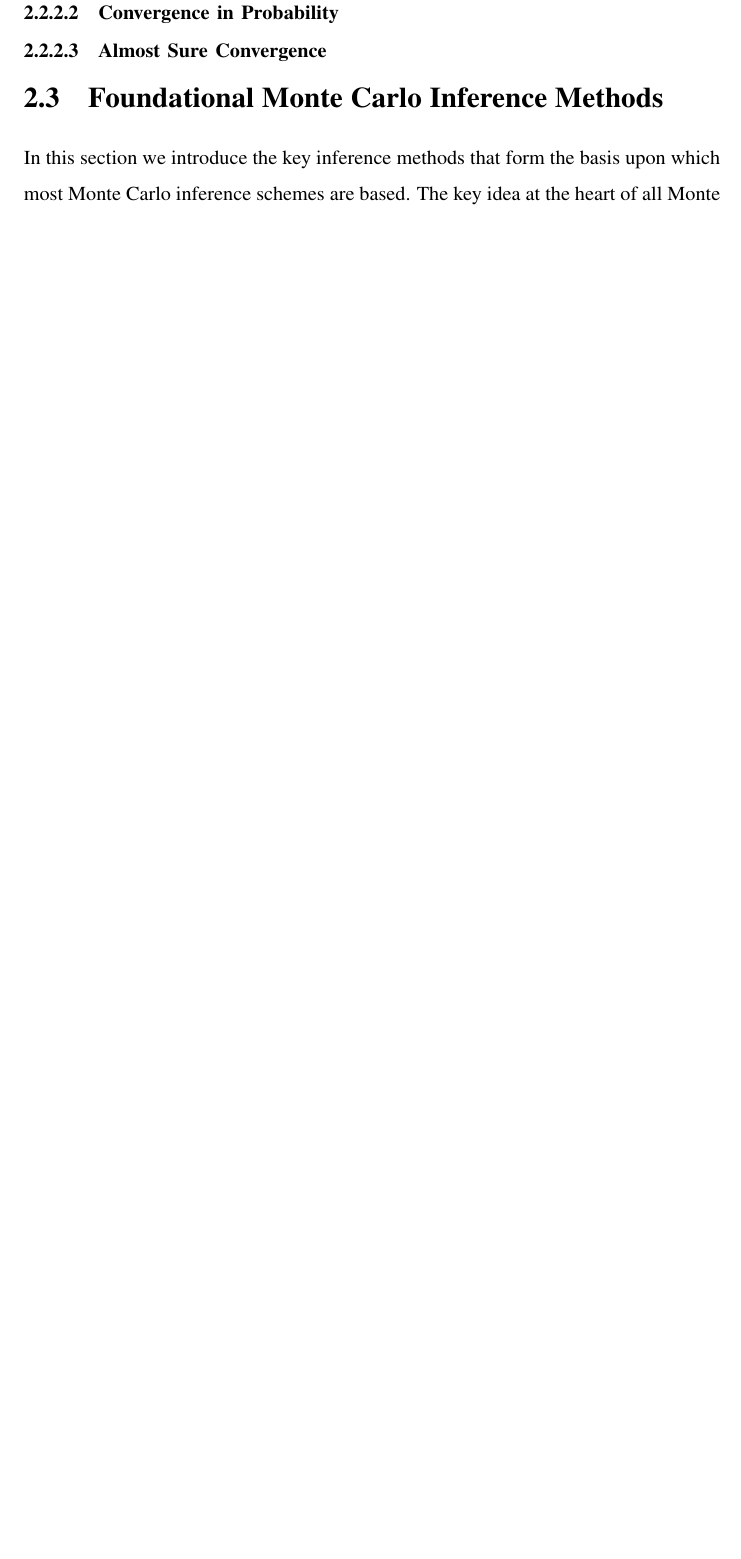
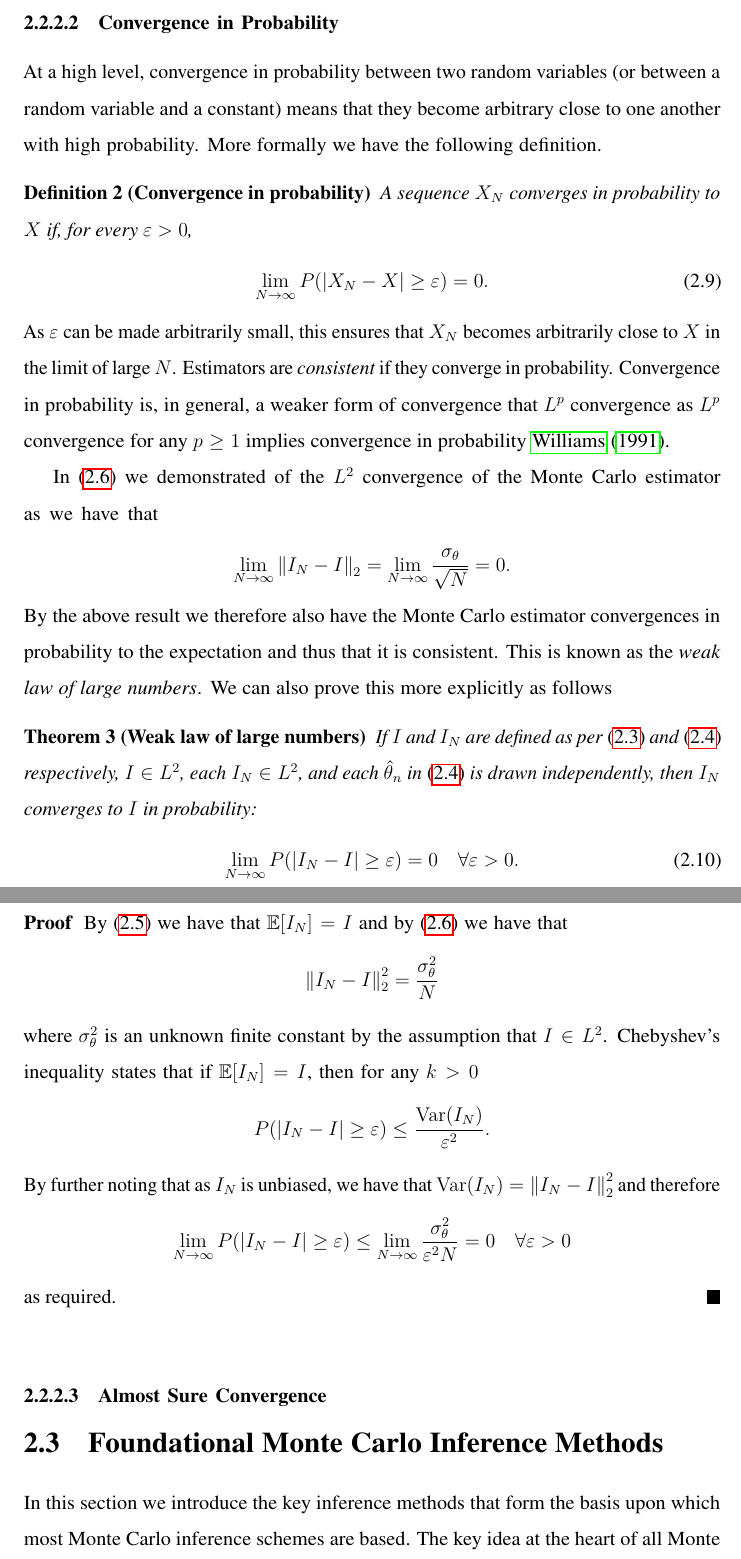
Before and after one commit to twgr/thesis, a LaTeX thesis (main.tex, which reads inf/mc.tex): part of page 18 of 170 before the commit and two parts of pages 19 and 20 of 172 after it, the two joined at a grey line, cut so that both start at the same text, the shorter picture padded with empty space. Compiled offline with pdfLaTeX.

Commit message:
proof for weak law of large numbers

```diff
--- a/inf/mc.tex
+++ b/inf/mc.tex
@@ -159,5 +171,57 @@ rather than this simply being a statement of unbiasedness, $L^r$-convergence say
 \subsubsection{Convergence in Probability}
 \label{sec:inf:mc:conv:prob}
 
+At a high level, convergence in probability between two random variables (or between a random variable and
+a constant) means that they become arbitrary close to one another with high probability.  More
+formally we have the following definition.
+\begin{definition}[Convergence in probability]
+A sequence $X_N$ converges in probability to $X$ if, for every $\varepsilon>0$,
+\begin{align}
+\lim\limits_{N\rightarrow\infty} P(\left|X_N-X\right|\ge\varepsilon)=0.
+\end{align}
+\end{definition}
+As $\varepsilon$ can be made arbitrarily small, this ensures that $X_N$ becomes arbitrarily
+close to $X$ in the limit of large $N$.  Estimators are \emph{consistent} if they converge
+in probability.
+Convergence in probability is, in general, a weaker form of convergence that $L^p$ convergence
+as $L^p$ convergence for any $p\ge1$ implies convergence in probability~\cite{williams1991probability}.
+
+In~\eqref{eq:inf:LLN-informal} we demonstrated of the $L^2$ convergence of the Monte Carlo
+estimator as we have that
+\[
+\lim\limits_{N\rightarrow\infty} \norm{I_N-I}_2=\lim\limits_{N\rightarrow\infty} \frac{\sigma_\theta}{\sqrt{N}} = 0.
+\]
+By the above result we therefore also have the Monte Carlo estimator convergences in
+probability to the expectation and thus that it is consistent.  This is known as the
+\emph{weak law of large numbers}.  We can also prove this more explicitly as follows
+\begin{theorem}[Weak law of large numbers]
+If $I$ and $I_N$ are defined as per~\eqref{eq:inf:expt} and~\eqref{eq:inf:mc-est} respectively,
+$I\in L^2$, each $I_N \in L^2$,
+ and each $\hth_n$ in~\eqref{eq:inf:mc-est} is drawn independently, then $I_N$ converges to $I$
+in probability:
+\begin{align}
+	\lim\limits_{N\rightarrow\infty} P(\left|I_N-I\right|\ge \varepsilon)=0 \quad \forall \varepsilon>0.
+\end{align}
+\end{theorem}
+\begin{proof}
+By~\eqref{eq:inf:unbiased} we have that $\E [I_N]=I$ and by~\eqref{eq:inf:LLN-informal} we have that
+\[
+\norm{I_N-I}_2^2 = \frac{\sigma_{\theta}^2}{N}
+\]
+where $\sigma_{\theta}^2$ is an unknown finite constant by the assumption that $I\in L^2$.
+Chebyshev's inequality states that if $\E [I_N] = I$, then for any $k>0$
+\[
+P(\left|I_N-I\right|\ge\varepsilon)\le\frac{\var(I_N)}{\varepsilon^2}.
+\]
+By further noting that as $I_N$ is unbiased, we have that $\var(I_N) = \norm{I_N-I}_2^2$
+and therefore
+\[
+\lim\limits_{N\rightarrow\infty} P(\left|I_N-I\right|\ge\varepsilon)
+\le\lim\limits_{N\rightarrow\infty} \frac{\sigma_{\theta}^2}{\varepsilon^2 N}
+=0 \quad \forall \varepsilon>0
+\]
+as required.
+\end{proof}
+
 \subsubsection{Almost Sure Convergence}
 \label{sec:inf:mc:conv:as}
```
Also changed, not shown: refs.bib (+7 -0 lines), inf/mc.tex (40 more changed lines).
